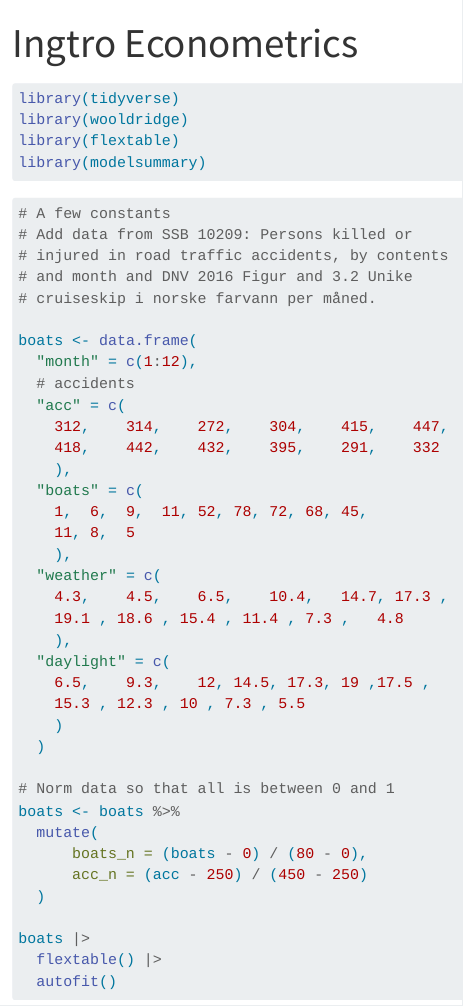
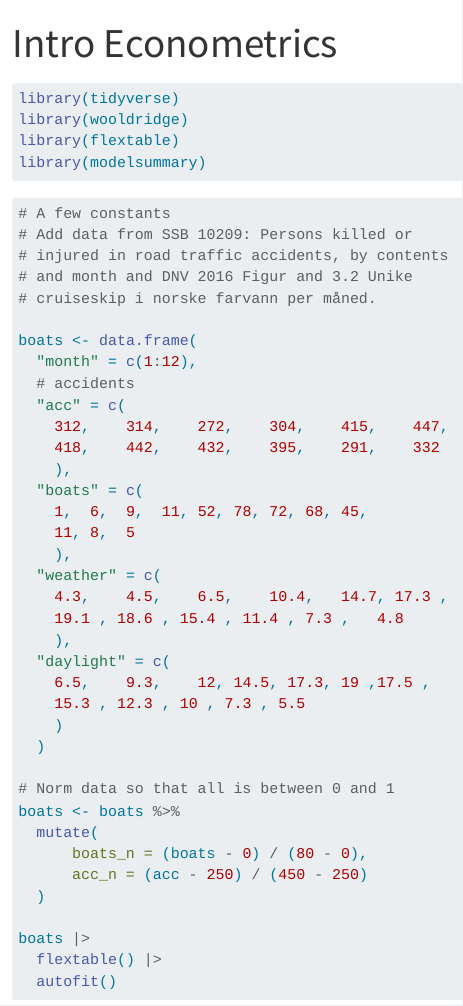
Before and after one commit to agjest/first_repo_msb104_h25, a Quarto document (intro.qmd): the page in a window 1100 px wide, from its top. Rendered offline with R 4.5, knitr and Pandoc in place of Quarto, with nearby package versions; the code chunks are not run, so their results and figures are left out.

Commit message:
fix typo title

```diff
--- a/intro.qmd
+++ b/intro.qmd
@@ -1,5 +1,5 @@
 ---
-title: "Ingtro Econometrics"
+title: "Intro Econometrics"
 format: html
 ---
 
```
Also changed, not shown: intro.html.
